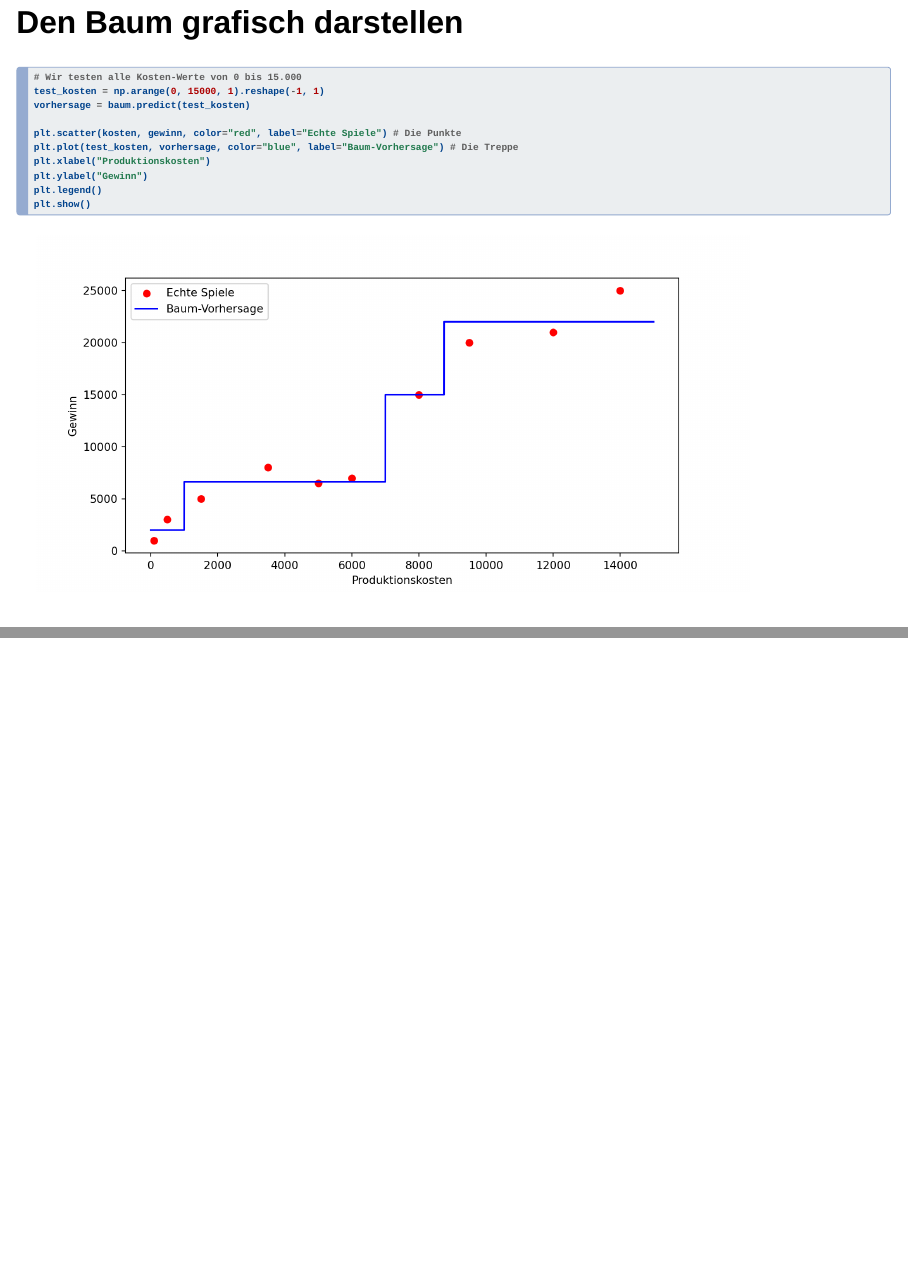
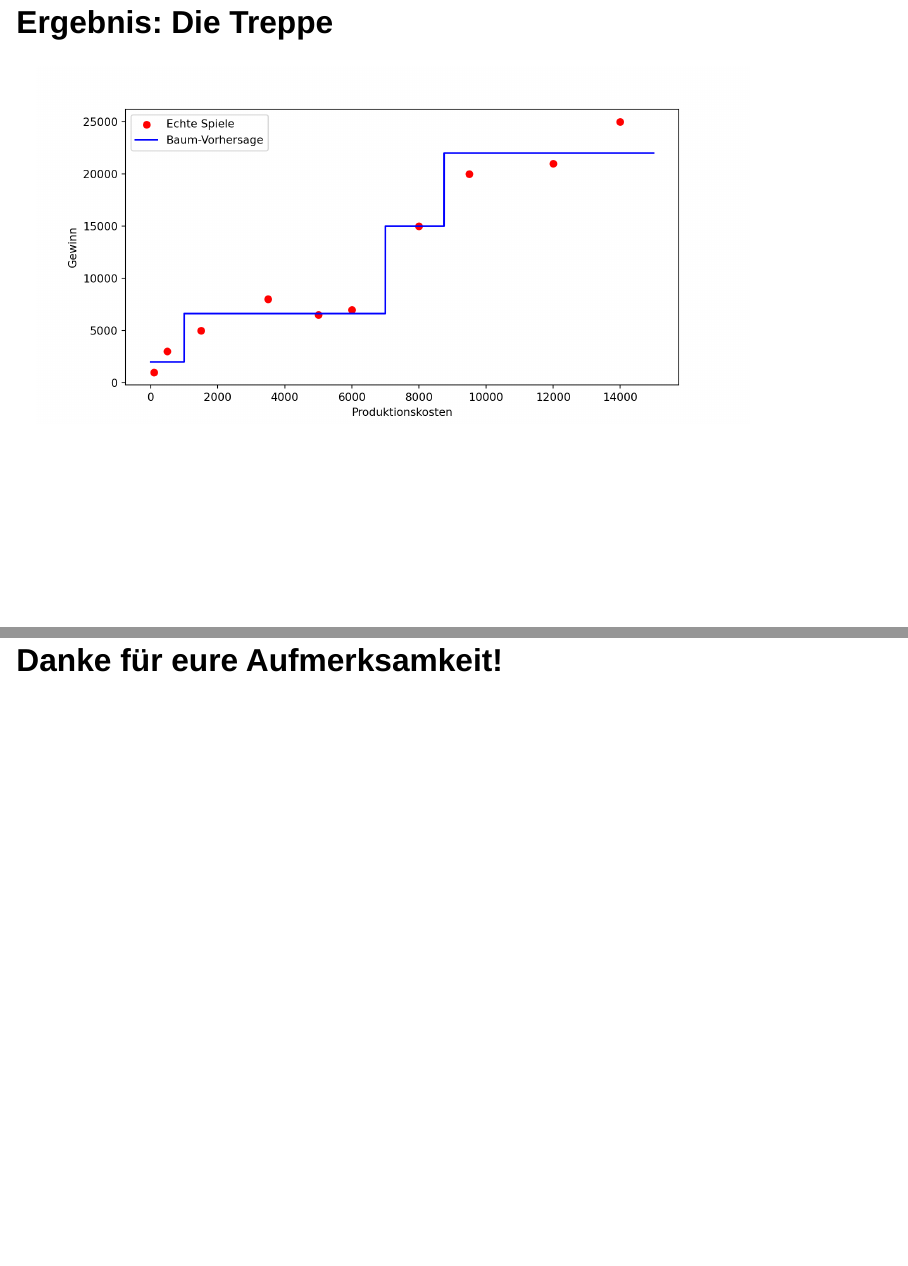
Before and after one commit to 4AHIF/pr-sentation-regression-desiciontree_nataliecaroline, a Quarto document (baumprsentation.qmd): pages 16 and 17 of 17 before the commit and pages 17 and 18 of 18 after it, joined at a grey line. Rendered offline with R 4.5, knitr and Pandoc in place of Quarto, with nearby package versions; folded parts are opened; drawn as Slidy slides in place of the format the file asks for.

Commit message:
noch was kleines geändert

````diff
--- a/baumprsentation.qmd
+++ b/baumprsentation.qmd
@@ -148,3 +147,17 @@ plt.ylabel("Gewinn")
 plt.legend()
 plt.show()
 ```
+
+# Ergebnis: Die Treppe
+```{python}
+test_kosten = np.arange(0, 15000, 1).reshape(-1, 1)
+vorhersage = baum.predict(test_kosten)
+plt.scatter(kosten, gewinn, color="red", label="Echte Spiele") # Die Punkte
+plt.plot(test_kosten, vorhersage, color="blue", label="Baum-Vorhersage") # Die Treppe
+plt.xlabel("Produktionskosten")
+plt.ylabel("Gewinn")
+plt.legend()
+plt.show()
+```
+
+# Danke für eure Aufmerksamkeit!
````
Also changed, not shown: baumprsentation.qmd (5 more changed lines).
